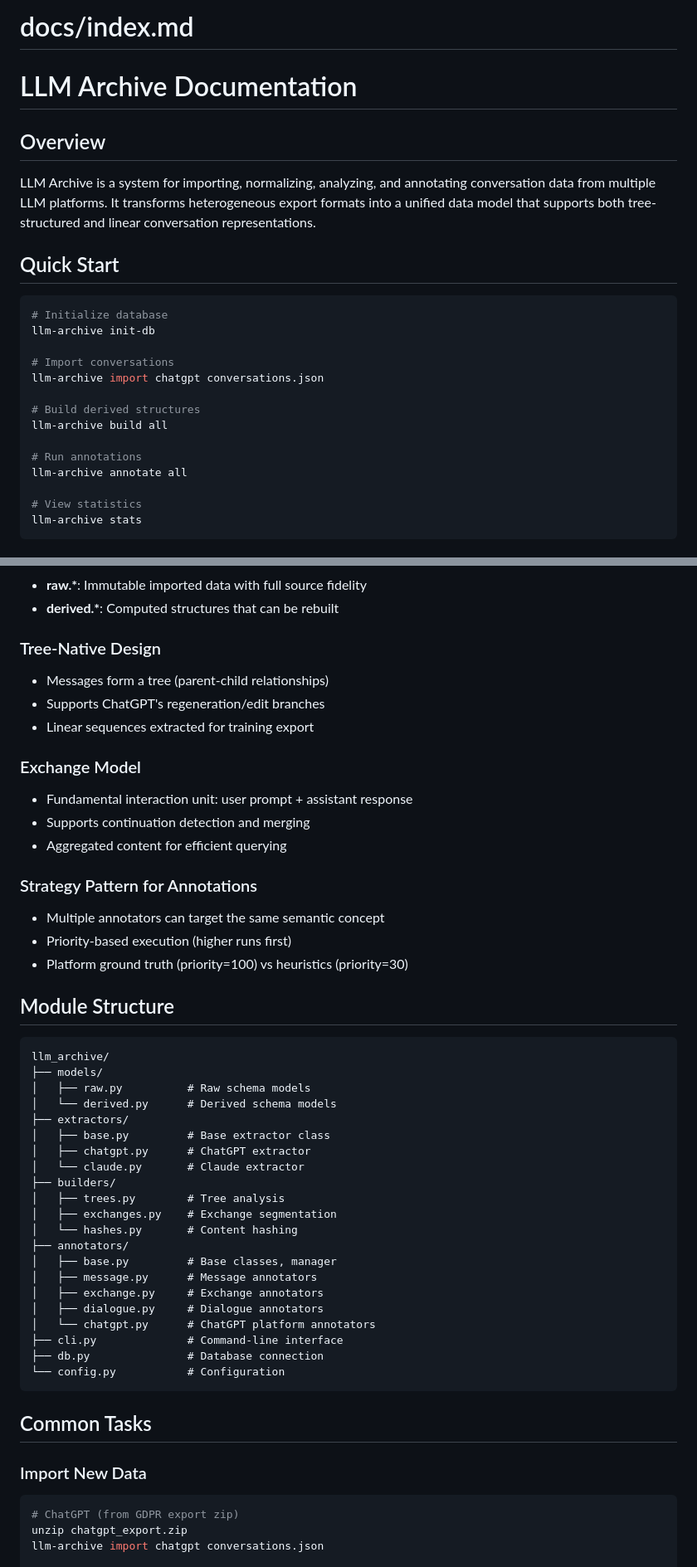
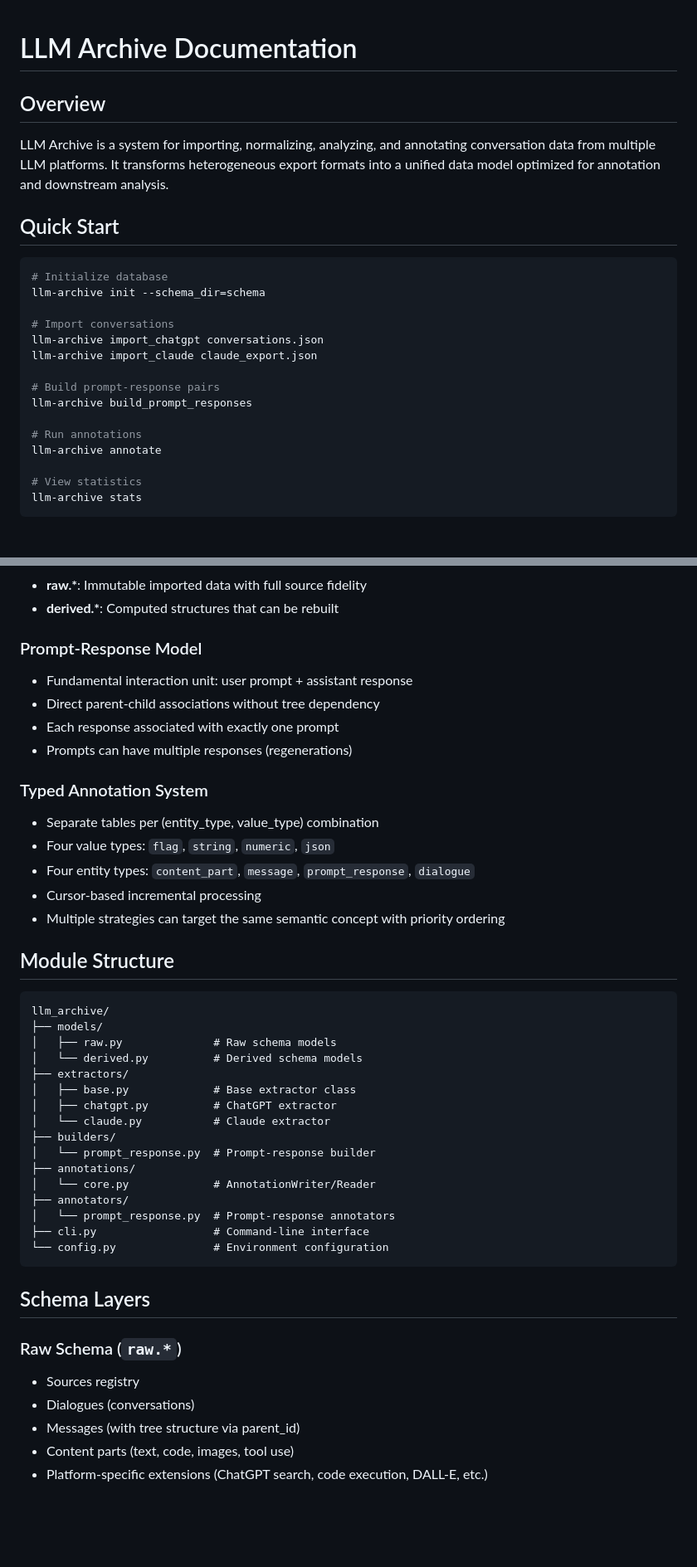
Before and after one commit to dmarx/chat2obs, a Markdown page: docs/index.md, 2 parts joined by grey strips. Shown at 83% size. Drawn GitHub-style; blank space fills up the shorter version.

Commit message:
Revise documentation for LLM Archive commands and models
Updated documentation to reflect changes in commands and structure.

````diff
--- a/docs/index.md
+++ b/docs/index.md
@@ -1,24 +1,25 @@
-# docs/index.md
+<!-- docs/index.md -->
 # LLM Archive Documentation
 
 ## Overview
 
-LLM Archive is a system for importing, normalizing, analyzing, and annotating conversation data from multiple LLM platforms. It transforms heterogeneous export formats into a unified data model that supports both tree-structured and linear conversation representations.
+LLM Archive is a system for importing, normalizing, analyzing, and annotating conversation data from multiple LLM platforms. It transforms heterogeneous export formats into a unified data model optimized for annotation and downstream analysis.
 
 ## Quick Start
 
 ```bash
 # Initialize database
-llm-archive init-db
+llm-archive init --schema_dir=schema
 
 # Import conversations
-llm-archive import chatgpt conversations.json
+llm-archive import_chatgpt conversations.json
+llm-archive import_claude claude_export.json
 
-# Build derived structures
-llm-archive build all
+# Build prompt-response pairs
+llm-archive build_prompt_responses
 
 # Run annotations
-llm-archive annotate all
+llm-archive annotate
 
 # View statistics
 llm-archive stats
@@ -89,56 +91,49 @@ flowchart TB
 - **raw.\***: Immutable imported data with full source fidelity
 - **derived.\***: Computed structures that can be rebuilt
 
-### Tree-Native Design
-
-- Messages form a tree (parent-child relationships)
-- Supports ChatGPT's regeneration/edit branches
-- Linear sequences extracted for training export
-
-### Exchange Model
+### Prompt-Response Model
 
 - Fundamental interaction unit: user prompt + assistant response
-- Supports continuation detection and merging
-- Aggregated content for efficient querying
+- Direct parent-child associations without tree dependency
+- Each response associated with exactly one prompt
+- Prompts can have multiple responses (regenerations)
 
-### Strategy Pattern for Annotations
+### Typed Annotation System
 
-- Multiple annotators can target the same semantic concept
-- Priority-based execution (higher runs first)
-- Platform ground truth (priority=100) vs heuristics (priority=30)
+- Separate tables per (entity_type, value_type) combination
+- Four value types: `flag`, `string`, `numeric`, `json`
+- Four entity types: `content_part`, `message`, `prompt_response`, `dialogue`
+- Cursor-based incremental processing
+- Multiple strategies can target the same semantic concept with priority ordering
 
 ## Module Structure
 
 ```
 llm_archive/
 ├── models/
-│   ├── raw.py          # Raw schema models
-│   └── derived.py      # Derived schema models
+│   ├── raw.py              # Raw schema models
+│   └── derived.py          # Derived schema models
 ├── extractors/
-│   ├── base.py         # Base extractor class
-│   ├── chatgpt.py      # ChatGPT extractor
-│   └── claude.py       # Claude extractor
+│   ├── base.py             # Base extractor class
+│   ├── chatgpt.py          # ChatGPT extractor
+│   └── claude.py           # Claude extractor
 ├── builders/
-│   ├── trees.py        # Tree analysis
-│   ├── exchanges.py    # Exchange segmentation
-│   └── hashes.py       # Content hashing
+│   └── prompt_response.py  # Prompt-response builder
+├── annotations/
+│   └── core.py             # AnnotationWriter/Reader
 ├── annotators/
-│   ├── base.py         # Base classes, manager
-│   ├── message.py      # Message annotators
-│   ├── exchange.py     # Exchange annotators
-│   ├── dialogue.py     # Dialogue annotators
-│   └── chatgpt.py      # ChatGPT platform annotators
-├── cli.py              # Command-line interface
-├── db.py               # Database connection
-└── config.py           # Configuration
+│   └── prompt_response.py  # Prompt-response annotators
+├── cli.py                  # Command-line interface
+└── config.py               # Environment configuration
 ```
 
-## Common Tasks
+## Schema Layers
 
-### Import New Data
+### Raw Schema (`raw.*`)
 
-```bash
-# ChatGPT (from GDPR export zip)
-unzip chatgpt_export.zip
-llm-archive import chatgpt conversations.json
+- Sources registry
+- Dialogues (conversations)
+- Messages (with tree structure via parent_id)
+- Content parts (text, code, images, tool use)
+- Platform-specific extensions (ChatGPT search, code execution, DALL-E, etc.)
 
````
Also changed, not shown: other parts of docs/index.md (+52 -83 lines).
